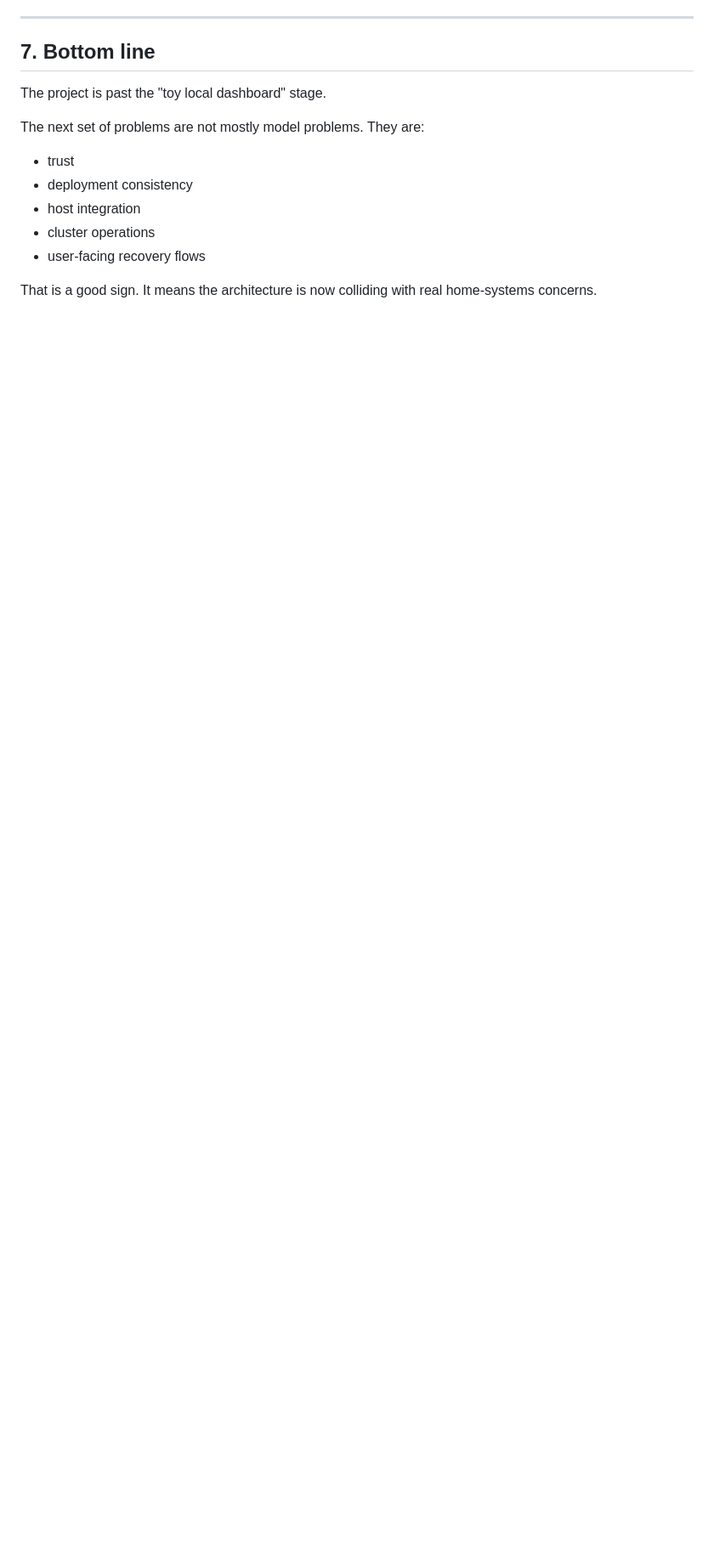
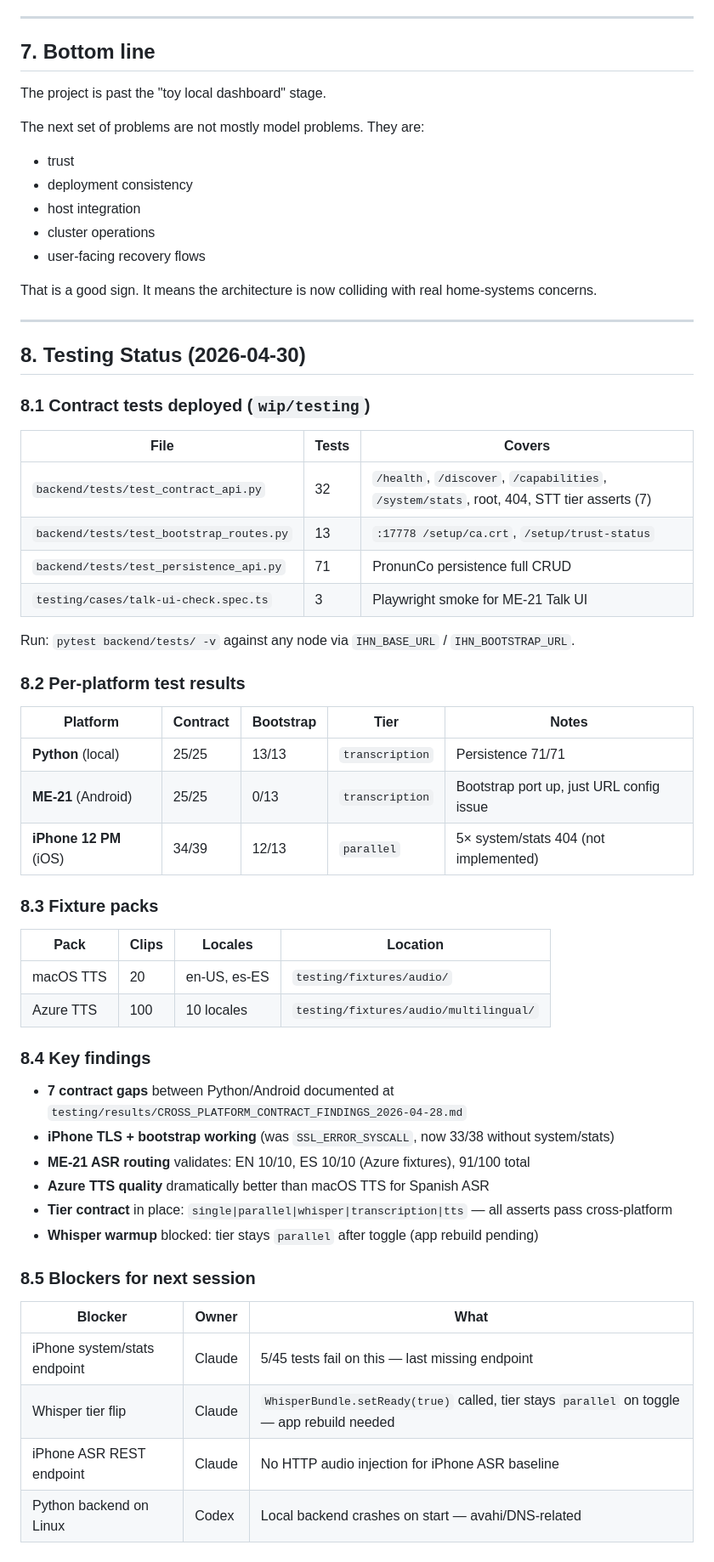
Before and after one commit to llm-case-studies/iHomeNerd, a Markdown page: docs/CURRENT_STATE_AND_NEXT_MOVES_2026-04-24.md, the part around the change. Shown at 85% size. Rendered like a GitHub page; blank space fills up the shorter version.

Commit message:
docs: add testing status section (2026-04-30) to meeting notes
- Per-platform test matrix (Python/ME-21/iPhone)
- Fixture pack inventory (120 clips, 12 locales)
- Key findings and blockers for next session

```diff
--- a/docs/CURRENT_STATE_AND_NEXT_MOVES_2026-04-24.md
+++ b/docs/CURRENT_STATE_AND_NEXT_MOVES_2026-04-24.md
@@ -380,3 +380,51 @@ The next set of problems are not mostly model problems. They are:
 - user-facing recovery flows
 
 That is a good sign. It means the architecture is now colliding with real home-systems concerns.
+
+---
+
+## 8. Testing Status (2026-04-30)
+
+### 8.1 Contract tests deployed (`wip/testing`)
+
+| File | Tests | Covers |
+|------|-------|--------|
+| `backend/tests/test_contract_api.py` | 32 | `/health`, `/discover`, `/capabilities`, `/system/stats`, root, 404, STT tier asserts (7) |
+| `backend/tests/test_bootstrap_routes.py` | 13 | `:17778 /setup/ca.crt`, `/setup/trust-status` |
+| `backend/tests/test_persistence_api.py` | 71 | PronunCo persistence full CRUD |
+| `testing/cases/talk-ui-check.spec.ts` | 3 | Playwright smoke for ME-21 Talk UI |
+
+Run: `pytest backend/tests/ -v` against any node via `IHN_BASE_URL` / `IHN_BOOTSTRAP_URL`.
+
+### 8.2 Per-platform test results
+
+| Platform | Contract | Bootstrap | Tier | Notes |
+|----------|----------|-----------|------|-------|
+| **Python** (local) | 25/25 | 13/13 | `transcription` | Persistence 71/71 |
+| **ME-21** (Android) | 25/25 | 0/13 | `transcription` | Bootstrap port up, just URL config issue |
+| **iPhone 12 PM** (iOS) | 34/39 | 12/13 | `parallel` | 5× system/stats 404 (not implemented) |
+
+### 8.3 Fixture packs
+
+| Pack | Clips | Locales | Location |
+|------|-------|---------|----------|
+| macOS TTS | 20 | en-US, es-ES | `testing/fixtures/audio/` |
+| Azure TTS | 100 | 10 locales | `testing/fixtures/audio/multilingual/` |
+
+### 8.4 Key findings
+
+- **7 contract gaps** between Python/Android documented at `testing/results/CROSS_PLATFORM_CONTRACT_FINDINGS_2026-04-28.md`
+- **iPhone TLS + bootstrap working** (was `SSL_ERROR_SYSCALL`, now 33/38 without system/stats)
+- **ME-21 ASR routing** validates: EN 10/10, ES 10/10 (Azure fixtures), 91/100 total
+- **Azure TTS quality** dramatically better than macOS TTS for Spanish ASR
+- **Tier contract** in place: `single|parallel|whisper|transcription|tts` — all asserts pass cross-platform
+- **Whisper warmup** blocked: tier stays `parallel` after toggle (app rebuild pending)
+
+### 8.5 Blockers for next session
+
+| Blocker | Owner | What |
+|---------|-------|------|
+| iPhone system/stats endpoint | Claude | 5/45 tests fail on this — last missing endpoint |
+| Whisper tier flip | Claude | `WhisperBundle.setReady(true)` called, tier stays `parallel` on toggle — app rebuild needed |
+| iPhone ASR REST endpoint | Claude | No HTTP audio injection for iPhone ASR baseline |
+| Python backend on Linux | Codex | Local backend crashes on start — avahi/DNS-related |
```
